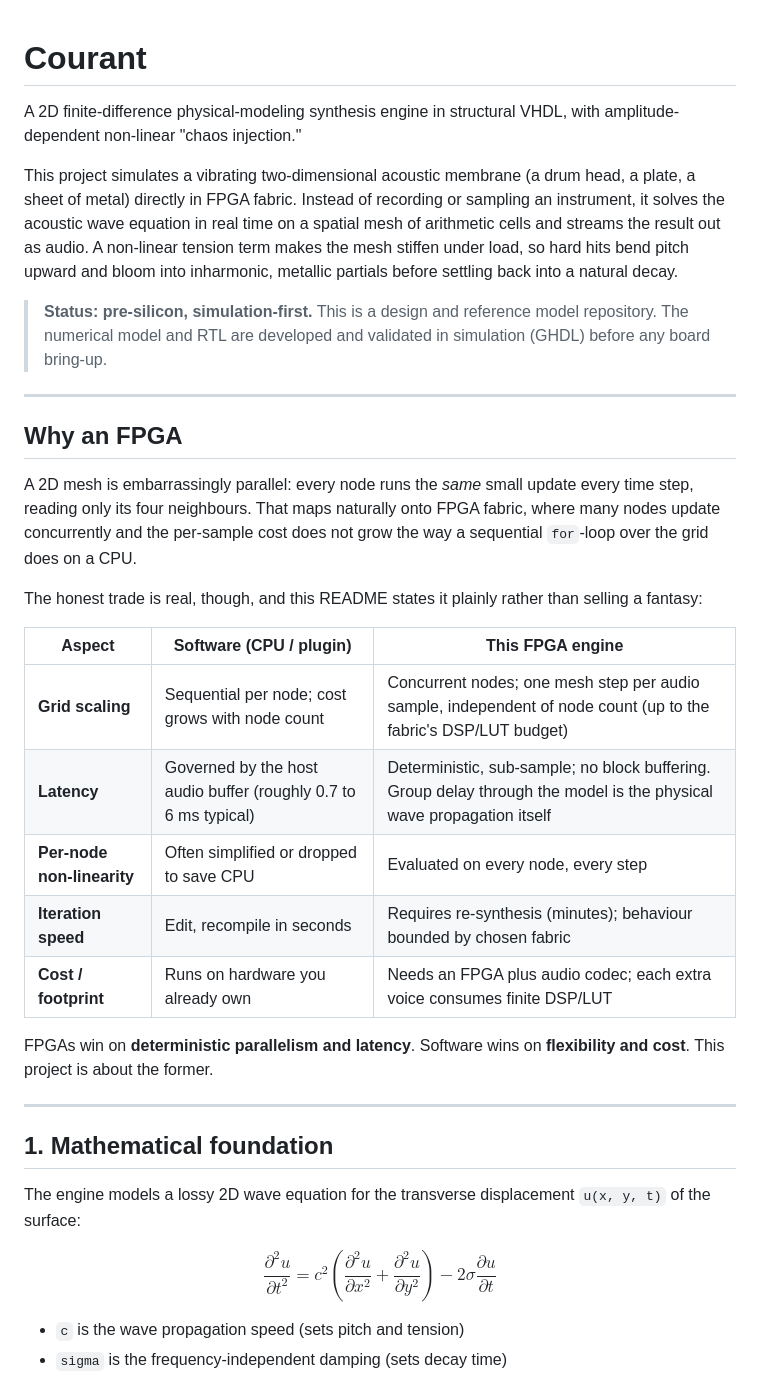
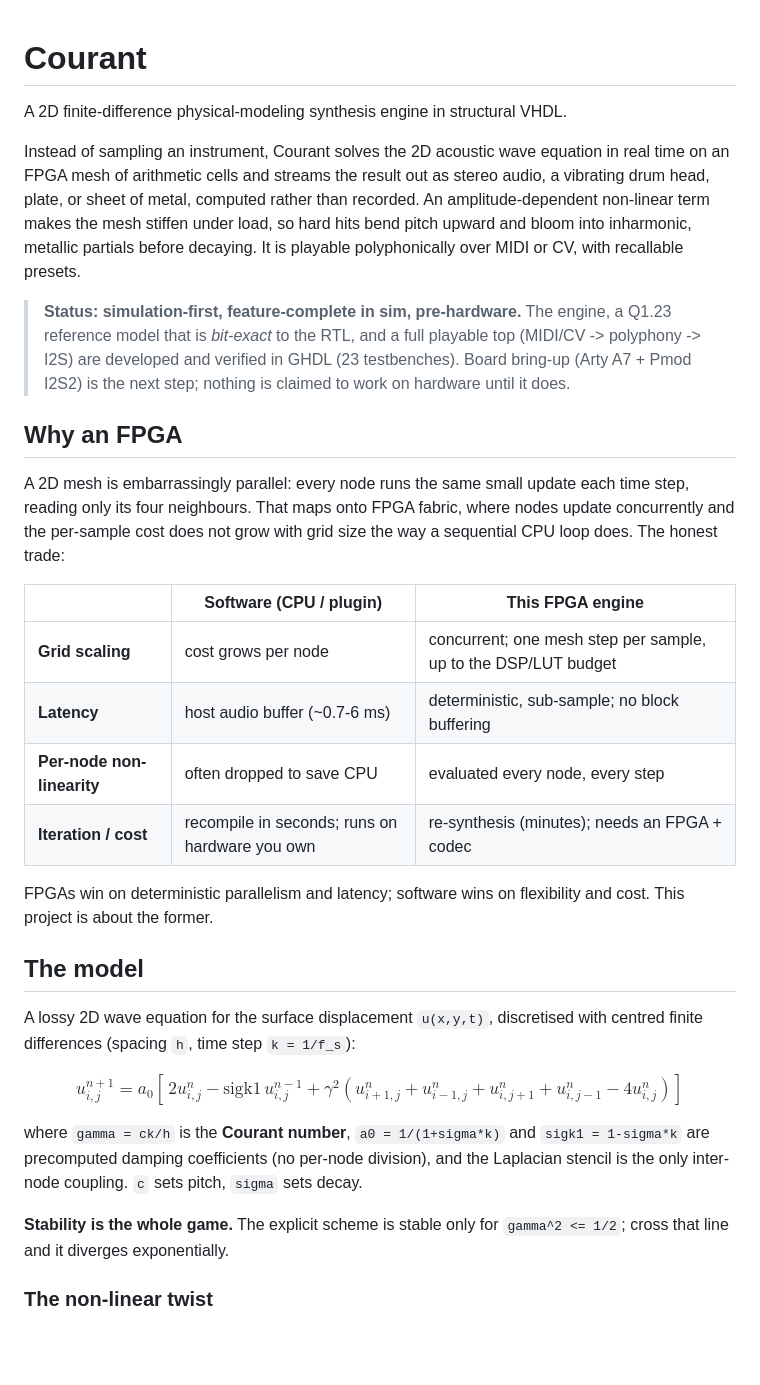
Before and after one commit to KrasForge/Courant, a Markdown page: README.md, the part around one of its changes. GitHub-like rendering; blank space fills up the shorter version.

```diff
--- a/README.md
+++ b/README.md
@@ -1,51 +1,52 @@
 # Courant
-A 2D finite-difference physical-modeling synthesis engine in structural VHDL,
-with amplitude-dependent non-linear "chaos injection."
 
-This project simulates a vibrating two-dimensional acoustic membrane (a drum
-head, a plate, a sheet of metal) directly in FPGA fabric. Instead of recording
-or sampling an instrument, it solves the acoustic wave equation in real time on
-a spatial mesh of arithmetic cells and streams the result out as audio. A
-non-linear tension term makes the mesh stiffen under load, so hard hits bend
-pitch upward and bloom into inharmonic, metallic partials before settling back
-into a natural decay.
+A 2D finite-difference physical-modeling synthesis engine in structural VHDL.
 
-> **Status: pre-silicon, simulation-first.** This is a design and reference
-> model repository. The numerical model and RTL are developed and validated in
-> simulation (GHDL) before any board bring-up.
+Instead of sampling an instrument, Courant solves the 2D acoustic wave equation
+in real time on an FPGA mesh of arithmetic cells and streams the result out as
+stereo audio, a vibrating drum head, plate, or sheet of metal, computed rather
+than recorded. An amplitude-dependent non-linear term makes the mesh stiffen
+under load, so hard hits bend pitch upward and bloom into inharmonic, metallic
+partials before decaying. It is playable polyphonically over MIDI or CV, with
+recallable presets.
 
----
+> **Status: simulation-first, feature-complete in sim, pre-hardware.** The
+> engine, a Q1.23 reference model that is *bit-exact* to the RTL, and a full
+> playable top (MIDI/CV -> polyphony -> I2S) are developed and verified in GHDL
+> (23 testbenches). Board bring-up (Arty A7 + Pmod I2S2) is the next step;
+> nothing is claimed to work on hardware until it does.
 
 ## Why an FPGA
 
-A 2D mesh is embarrassingly parallel: every node runs the *same* small update
-every time step, reading only its four neighbours. That maps naturally onto
-FPGA fabric, where many nodes update concurrently and the per-sample cost does
-not grow the way a sequential `for`-loop over the grid does on a CPU.
+A 2D mesh is embarrassingly parallel: every node runs the same small update each
+time step, reading only its four neighbours. That maps onto FPGA fabric, where
+nodes update concurrently and the per-sample cost does not grow with grid size
+the way a sequential CPU loop does. The honest trade:
 
-The honest trade is real, though, and this README states it plainly rather than
-selling a fantasy:
+| | Software (CPU / plugin) | This FPGA engine |
+| --- | --- | --- |
+| **Grid scaling** | cost grows per node | concurrent; one mesh step per sample, up to the DSP/LUT budget |
+| **Latency** | host audio buffer (~0.7-6 ms) | deterministic, sub-sample; no block buffering |
+| **Per-node non-linearity** | often dropped to save CPU | evaluated every node, every step |
+| **Iteration / cost** | recompile in seconds; runs on hardware you own | re-synthesis (minutes); needs an FPGA + codec |
 
-| Aspect | Software (CPU / plugin) | This FPGA engine |
-| --- | --- | --- |
-| **Grid scaling** | Sequential per node; cost grows with node count | Concurrent nodes; one mesh step per audio sample, independent of node count (up to the fabric's DSP/LUT budget) |
-| **Latency** | Governed by the host audio buffer (roughly 0.7 to 6 ms typical) | Deterministic, sub-sample; no block buffering. Group delay through the model is the physical wave propagation itself |
-| **Per-node non-linearity** | Often simplified or dropped to save CPU | Evaluated on every node, every step |
-| **Iteration speed** | Edit, recompile in seconds | Requires re-synthesis (minutes); behaviour bounded by chosen fabric |
-| **Cost / footprint** | Runs on hardware you already own | Needs an FPGA plus audio codec; each extra voice consumes finite DSP/LUT |
+FPGAs win on deterministic parallelism and latency; software wins on flexibility
+and cost. This project is about the former.
 
-FPGAs win on **deterministic parallelism and latency**. Software wins on
-**flexibility and cost**. This project is about the former.
+## The model
 
----
+A lossy 2D wave equation for the surface displacement `u(x,y,t)`, discretised
+with centred finite differences (spacing `h`, time step `k = 1/f_s`):
 
-## 1. Mathematical foundation
+$$u_{i,j}^{n+1} = a_0\left[\,2u_{i,j}^{n} - \mathrm{sigk1}\,u_{i,j}^{n-1} + \gamma^2\left(u_{i+1,j}^{n} + u_{i-1,j}^{n} + u_{i,j+1}^{n} + u_{i,j-1}^{n} - 4u_{i,j}^{n}\right)\right]$$
 
-The engine models a lossy 2D wave equation for the transverse displacement
-`u(x, y, t)` of the surface:
+where `gamma = ck/h` is the **Courant number**, `a0 = 1/(1+sigma*k)` and
+`sigk1 = 1-sigma*k` are precomputed damping coefficients (no per-node division),
+and the Laplacian stencil is the only inter-node coupling. `c` sets pitch,
+`sigma` sets decay.
 
-$$\frac{\partial^2 u}{\partial t^2} = c^2\left(\frac{\partial^2 u}{\partial x^2} + \frac{\partial^2 u}{\partial y^2}\right) - 2\sigma\frac{\partial u}{\partial t}$$
+**Stability is the whole game.** The explicit scheme is stable only for
+`gamma^2 <= 1/2`; cross that line and it diverges exponentially.
 
-* `c` is the wave propagation speed (sets pitch and tension)
-* `sigma` is the frequency-independent damping (sets decay time)
+### The non-linear twist
 
```
Also changed, not shown: other parts of README.md (+56 -184 lines).
